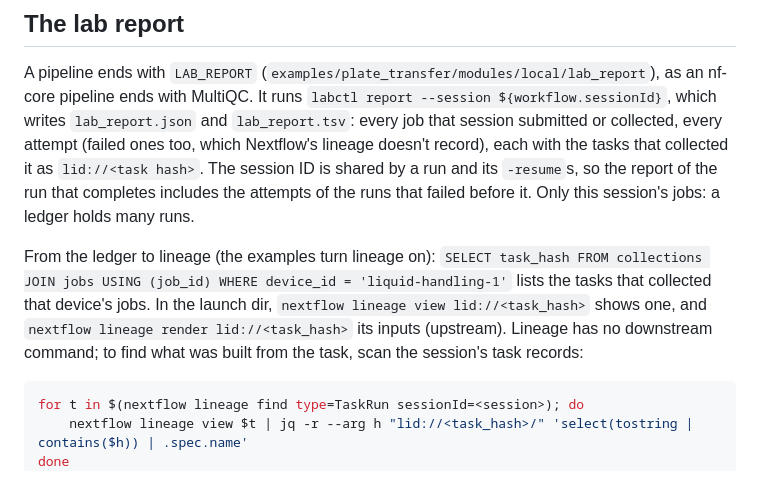
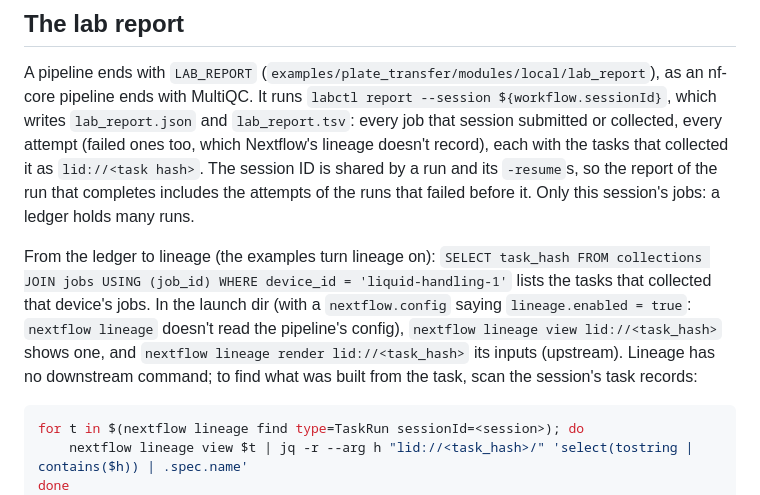
Before and after one commit to vagkaratzas/nf-lab, a Markdown page: adapter/README.md, the part around the change. GitHub-like rendering.

Commit message:
README: nextflow lineage needs lineage.enabled in the launch dir's config
Co-Authored-By: Claude Opus 5.5 <noreply@anthropic.com>

````diff
--- a/adapter/README.md
+++ b/adapter/README.md
@@ -149,7 +149,7 @@ process {
 
 A pipeline ends with `LAB_REPORT` (`examples/plate_transfer/modules/local/lab_report`), as an nf-core pipeline ends with MultiQC. It runs `labctl report --session ${workflow.sessionId}`, which writes `lab_report.json` and `lab_report.tsv`: every job that session submitted or collected, every attempt (failed ones too, which Nextflow's lineage doesn't record), each with the tasks that collected it as `lid://<task hash>`. The session ID is shared by a run and its `-resume`s, so the report of the run that completes includes the attempts of the runs that failed before it. Only this session's jobs: a ledger holds many runs.
 
-From the ledger to lineage (the examples turn lineage on): `SELECT task_hash FROM collections JOIN jobs USING (job_id) WHERE device_id = 'liquid-handling-1'` lists the tasks that collected that device's jobs. In the launch dir, `nextflow lineage view lid://<task_hash>` shows one, and `nextflow lineage render lid://<task_hash>` its inputs (upstream). Lineage has no downstream command; to find what was built from the task, scan the session's task records:
+From the ledger to lineage (the examples turn lineage on): `SELECT task_hash FROM collections JOIN jobs USING (job_id) WHERE device_id = 'liquid-handling-1'` lists the tasks that collected that device's jobs. In the launch dir (with a `nextflow.config` saying `lineage.enabled = true`: `nextflow lineage` doesn't read the pipeline's config), `nextflow lineage view lid://<task_hash>` shows one, and `nextflow lineage render lid://<task_hash>` its inputs (upstream). Lineage has no downstream command; to find what was built from the task, scan the session's task records:
 
 ```bash
 for t in $(nextflow lineage find type=TaskRun sessionId=<session>); do
````
